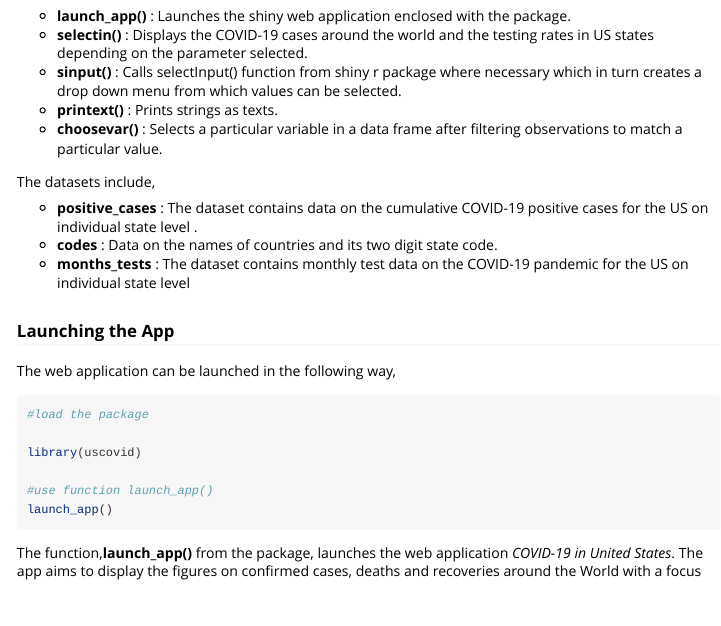
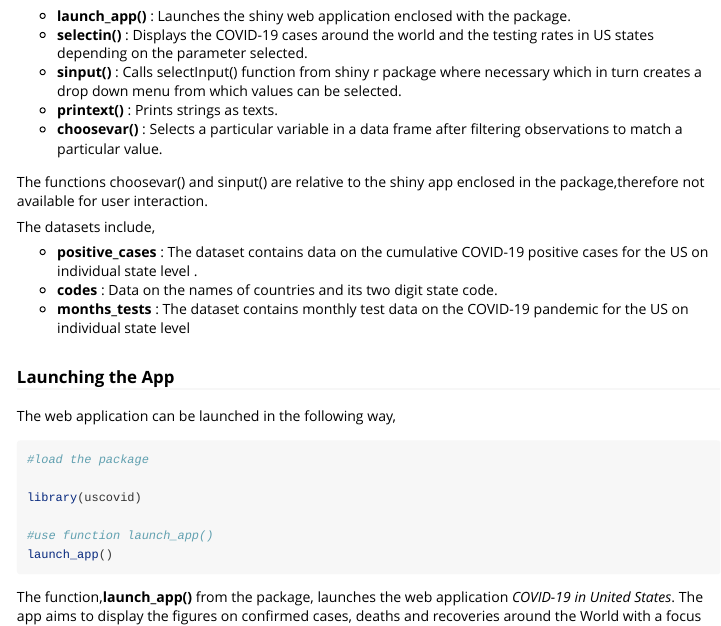
Before and after one commit to etc5523-2020/r-package-assessment-aarathybabu97, an R Markdown document (vignettes/uscovid.Rmd): the page in a window 1100 px wide, from 460 px down. Rendered offline with R 4.5, knitr and Pandoc, with nearby package versions.

Commit message:
bugs checked

```diff
--- a/vignettes/uscovid.Rmd
+++ b/vignettes/uscovid.Rmd
@@ -37,6 +37,8 @@ The primary purpose of the **uscovid** package is to launch the enclosed web app
 - **sinput()**    : Calls selectInput() function from shiny r package where necessary which in turn creates a drop down menu from which values can be selected.
 - **printext()**  : Prints strings as texts.
 - **choosevar()** : Selects a particular variable in a data frame after filtering observations to match a particular value.
+
+The functions choosevar() and sinput() are relative to the shiny app enclosed in the package,therefore not available for user interaction.
 
 The datasets include,
 
```
Also changed, not shown: R/serverfunction.R (+1 -1 lines), 2 other files.
